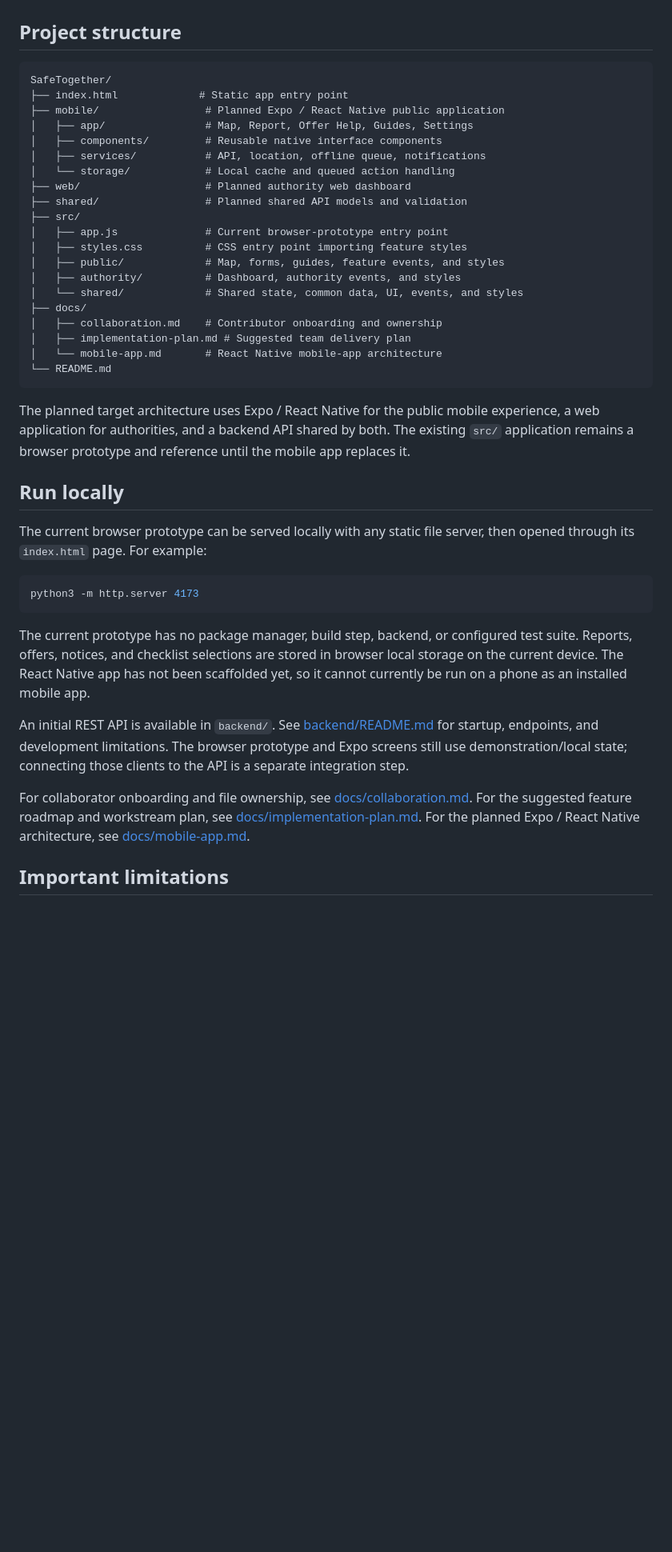
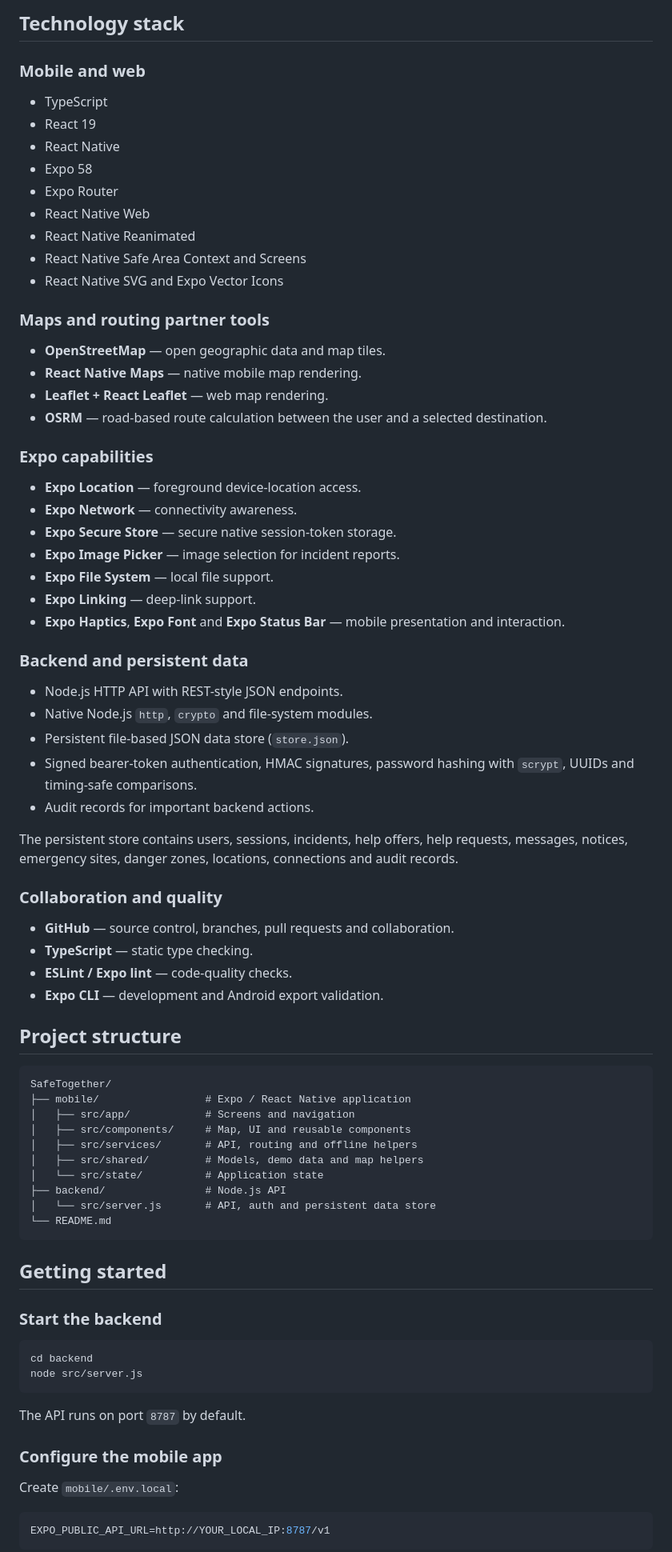
Before and after one commit to refoldingcrystal/SafeTogether, a Markdown page: README.md, the part around one of its changes. Shown at 80% size. Drawn GitHub-style; blank space fills up the shorter version.

Commit message:
docs: refresh project README

````diff
--- a/README.md
+++ b/README.md
@@ -6,46 +68,82 @@ The current static browser prototype is the interaction and visual reference whi
+## Technology stack
+
+### Mobile and web
+
+- TypeScript
+- React 19
+- React Native
+- Expo 58
+- Expo Router
+- React Native Web
+- React Native Reanimated
+- React Native Safe Area Context and Screens
+- React Native SVG and Expo Vector Icons
+
+### Maps and routing partner tools
+
+- **OpenStreetMap** — open geographic data and map tiles.
+- **React Native Maps** — native mobile map rendering.
+- **Leaflet + React Leaflet** — web map rendering.
+- **OSRM** — road-based route calculation between the user and a selected destination.
+
+### Expo capabilities
+
+- **Expo Location** — foreground device-location access.
+- **Expo Network** — connectivity awareness.
+- **Expo Secure Store** — secure native session-token storage.
+- **Expo Image Picker** — image selection for incident reports.
+- **Expo File System** — local file support.
+- **Expo Linking** — deep-link support.
+- **Expo Haptics**, **Expo Font** and **Expo Status Bar** — mobile presentation and interaction.
+
+### Backend and persistent data
+
+- Node.js HTTP API with REST-style JSON endpoints.
+- Native Node.js `http`, `crypto` and file-system modules.
+- Persistent file-based JSON data store (`store.json`).
+- Signed bearer-token authentication, HMAC signatures, password hashing with `scrypt`, UUIDs and timing-safe comparisons.
+- Audit records for important backend actions.
+
+The persistent store contains users, sessions, incidents, help offers, help requests, messages, notices, emergency sites, danger zones, locations, connections and audit records.
+
+### Collaboration and quality
+
+- **GitHub** — source control, branches, pull requests and collaboration.
+- **TypeScript** — static type checking.
+- **ESLint / Expo lint** — code-quality checks.
+- **Expo CLI** — development and Android export validation.
 
 ## Project structure
 
 ```text
 SafeTogether/
-├── index.html             # Static app entry point
-├── mobile/                 # Planned Expo / React Native public application
-│   ├── app/                # Map, Report, Offer Help, Guides, Settings
-│   ├── components/         # Reusable native interface components
-│   ├── services/           # API, location, offline queue, notifications
-│   └── storage/            # Local cache and queued action handling
-├── web/                    # Planned authority web dashboard
-├── shared/                 # Planned shared API models and validation
-├── src/
-│   ├── app.js              # Current browser-prototype entry point
-│   ├── styles.css          # CSS entry point importing feature styles
-│   ├── public/             # Map, forms, guides, feature events, and styles
-│   ├── authority/          # Dashboard, authority events, and styles
-│   └── shared/             # Shared state, common data, UI, events, and styles
-├── docs/
-│   ├── collaboration.md    # Contributor onboarding and ownership
-│   ├── implementation-plan.md # Suggested team delivery plan
-│   └── mobile-app.md       # React Native mobile-app architecture
+├── mobile/                 # Expo / React Native application
+│   ├── src/app/            # Screens and navigation
+│   ├── src/components/     # Map, UI and reusable components
+│   ├── src/services/       # API, routing and offline helpers
+│   ├── src/shared/         # Models, demo data and map helpers
+│   └── src/state/          # Application state
+├── backend/                # Node.js API
+│   └── src/server.js       # API, auth and persistent data store
 └── README.md
 ```
 
-The planned target architecture uses Expo / React Native for the public mobile experience, a web application for authorities, and a backend API shared by both. The existing `src/` application remains a browser prototype and reference until the mobile app replaces it.
+## Getting started
 
-## Run locally
+### Start the backend
 
-The current browser prototype can be served locally with any static file server, then opened through its `index.html` page. For example:
-
-```sh
-python3 -m http.server 4173
+```bash
+cd backend
+node src/server.js
 ```
 
-The current prototype has no package manager, build step, backend, or configured test suite. Reports, offers, notices, and checklist selections are stored in browser local storage on the current device. The React Native app has not been scaffolded yet, so it cannot currently be run on a phone as an installed mobile app.
+The API runs on port `8787` by default.
 
-An initial REST API is available in `backend/`. See [backend/README.md](backend/README.md) for startup, endpoints, and development limitations. The browser prototype and Expo screens still use demonstration/local state; connecting those clients to the API is a separate integration step.
+### Configure the mobile app
 
-For collaborator onboarding and file ownership, see [docs/collaboration.md](docs/collaboration.md).
-For the suggested feature roadmap and workstream plan, see [docs/implementation-plan.md](docs/implementation-plan.md).
-For the planned Expo / React Native architecture, see [docs/mobile-app.md](docs/mobile-app.md).
+Create `mobile/.env.local`:
 
-## Important limitations
+```env
+EXPO_PUBLIC_API_URL=http://YOUR_LOCAL_IP:8787/v1
+```
 
````
Also changed, not shown: other parts of README.md (+118 -6 lines).
